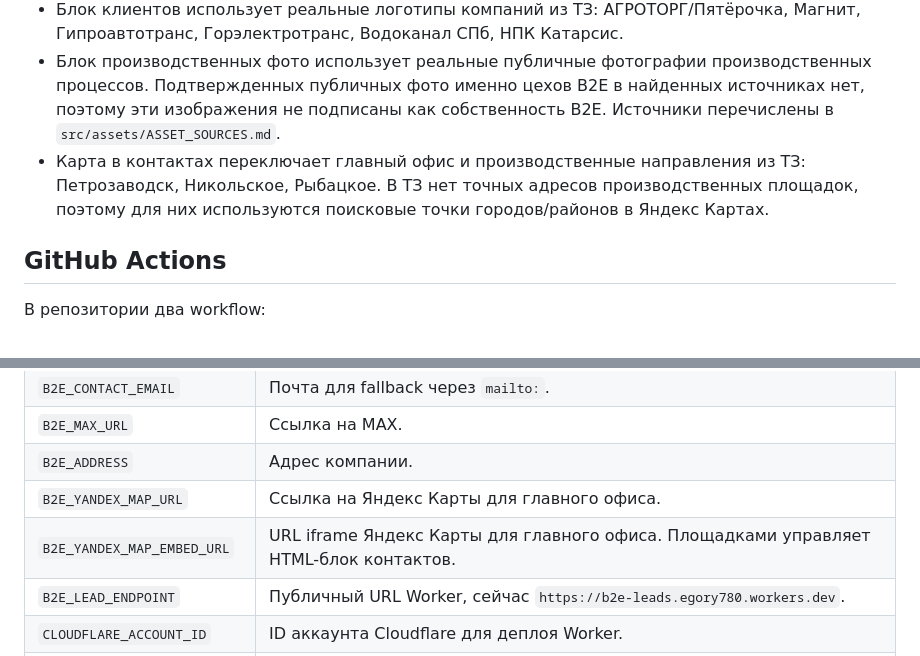
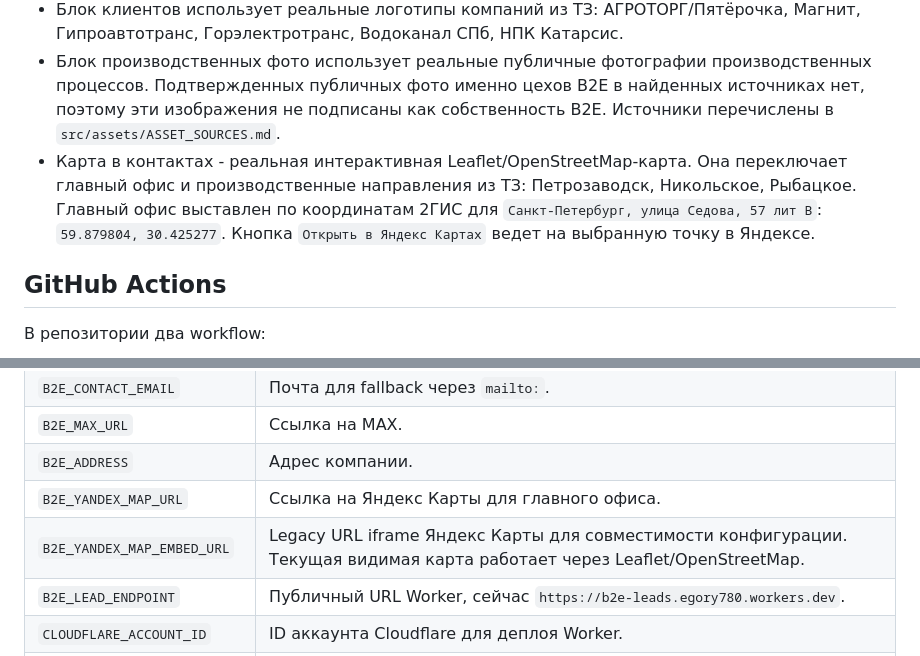
Before and after one commit to Efnatii/metallokonstrukcii-site, a Markdown page: README.md, 2 parts joined by grey strips. Drawn GitHub-style.

Commit message:
Document real map implementation

```diff
--- a/README.md
+++ b/README.md
@@ -36,7 +36,7 @@ npm run smoke
 - В шапке используется простой знак B2E с балкой и фермой, связанный с производством металлоконструкций.
 - Блок клиентов использует реальные логотипы компаний из ТЗ: АГРОТОРГ/Пятёрочка, Магнит, Гипроавтотранс, Горэлектротранс, Водоканал СПб, НПК Катарсис.
 - Блок производственных фото использует реальные публичные фотографии производственных процессов. Подтвержденных публичных фото именно цехов B2E в найденных источниках нет, поэтому эти изображения не подписаны как собственность B2E. Источники перечислены в `src/assets/ASSET_SOURCES.md`.
-- Карта в контактах переключает главный офис и производственные направления из ТЗ: Петрозаводск, Никольское, Рыбацкое. В ТЗ нет точных адресов производственных площадок, поэтому для них используются поисковые точки городов/районов в Яндекс Картах.
+- Карта в контактах - реальная интерактивная Leaflet/OpenStreetMap-карта. Она переключает главный офис и производственные направления из ТЗ: Петрозаводск, Никольское, Рыбацкое. Главный офис выставлен по координатам 2ГИС для `Санкт-Петербург, улица Седова, 57 лит В`: `59.879804, 30.425277`. Кнопка `Открыть в Яндекс Картах` ведет на выбранную точку в Яндексе.
 
 ## GitHub Actions
 
@@ -60,7 +60,7 @@ npm run smoke
 | `B2E_MAX_URL` | Ссылка на MAX. |
 | `B2E_ADDRESS` | Адрес компании. |
 | `B2E_YANDEX_MAP_URL` | Ссылка на Яндекс Карты для главного офиса. |
-| `B2E_YANDEX_MAP_EMBED_URL` | URL iframe Яндекс Карты для главного офиса. Площадками управляет HTML-блок контактов. |
+| `B2E_YANDEX_MAP_EMBED_URL` | Legacy URL iframe Яндекс Карты для совместимости конфигурации. Текущая видимая карта работает через Leaflet/OpenStreetMap. |
 | `B2E_LEAD_ENDPOINT` | Публичный URL Worker, сейчас `https://b2e-leads.egory780.workers.dev`. |
 | `CLOUDFLARE_ACCOUNT_ID` | ID аккаунта Cloudflare для деплоя Worker. |
 | `WORKER_ALLOWED_ORIGIN` | Разрешенный origin сайта, сейчас `https://efnatii.github.io`. |
```
